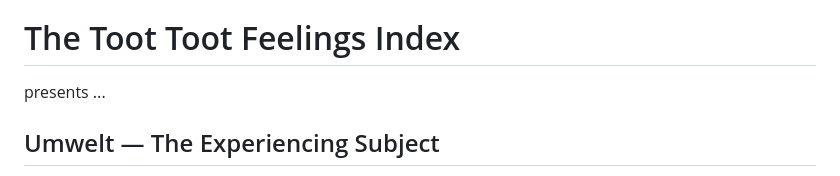
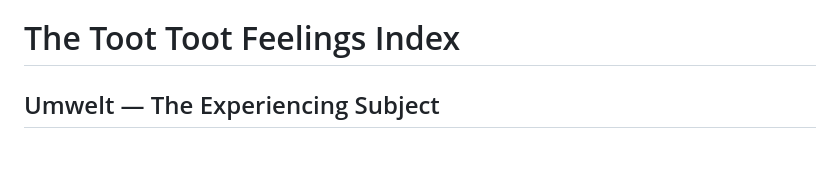
Before and after one commit to antfriend/antfriend.github.io, a Markdown page: feelings_ttdb.md, the part around the change. Drawn GitHub-style; blank space fills up the shorter version.

```diff
--- a/feelings_ttdb.md
+++ b/feelings_ttdb.md
@@ -76,7 +76,7 @@ answer_records: []
 @LAT0LON0 | created:1775260800 | updated:1775260800 | relates:disposed_toward>@LAT20LON30,disposed_toward>@LAT10LON40,disposed_toward>@LAT30LON40,disposed_toward>@LAT40LON20,disposed_toward>@LAT-20LON-30,disposed_toward>@LAT-10LON-40,disposed_toward>@LAT-30LON40,disposed_toward>@LAT-40LON20,disposed_toward>@LAT10LON-30,disposed_toward>@LAT30LON-20,disposed_toward>@LAT-40LON-30,intends>@LAT30LON10,intends>@LAT40LON10,intends>@LAT20LON40,intends>@LAT-30LON-10,intends>@LAT-40LON-10,intends>@LAT-20LON-40
 
 # The Toot Toot Feelings Index
-presents ...
+
 ## Umwelt — The Experiencing Subject
 
 The subject at the origin. All feelings and emotions arise *in* this subject and point back toward it. All dispositions and intents arise *from* this subject and extend outward across the affective field.
```
